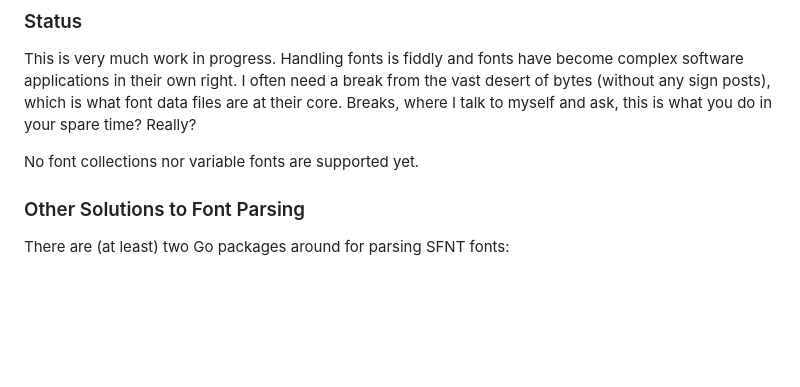
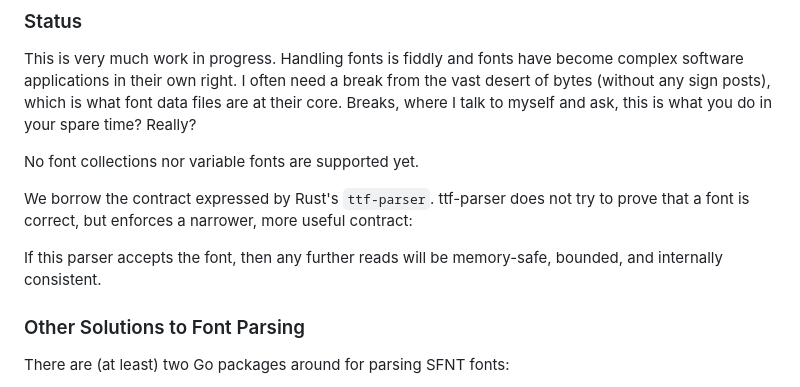
Before and after one commit to npillmayer/opentype, a Markdown page: ot/ReadMe.md, the part around the change. Drawn GitHub-style; blank space fills up the shorter version.

Commit message:
Small extension

```diff
--- a/ot/ReadMe.md
+++ b/ot/ReadMe.md
@@ -23,7 +23,12 @@ applications in their own right. I often need a break from the vast desert of
 bytes (without any sign posts), which is what font data files are at their core. Breaks,
 where I talk to myself and ask, this is what you do in your spare time? Really?
 
- No font collections nor variable fonts are supported yet.
+No font collections nor variable fonts are supported yet.
+
+We borrow the contract expressed by Rust's `ttf-parser`.
+ttf-parser does not try to prove that a font is correct, but enforces a narrower, more useful contract:
+
+   If this parser accepts the font, then any further reads will be memory-safe, bounded, and internally consistent.
 
 ### Other Solutions to Font Parsing
 
```
